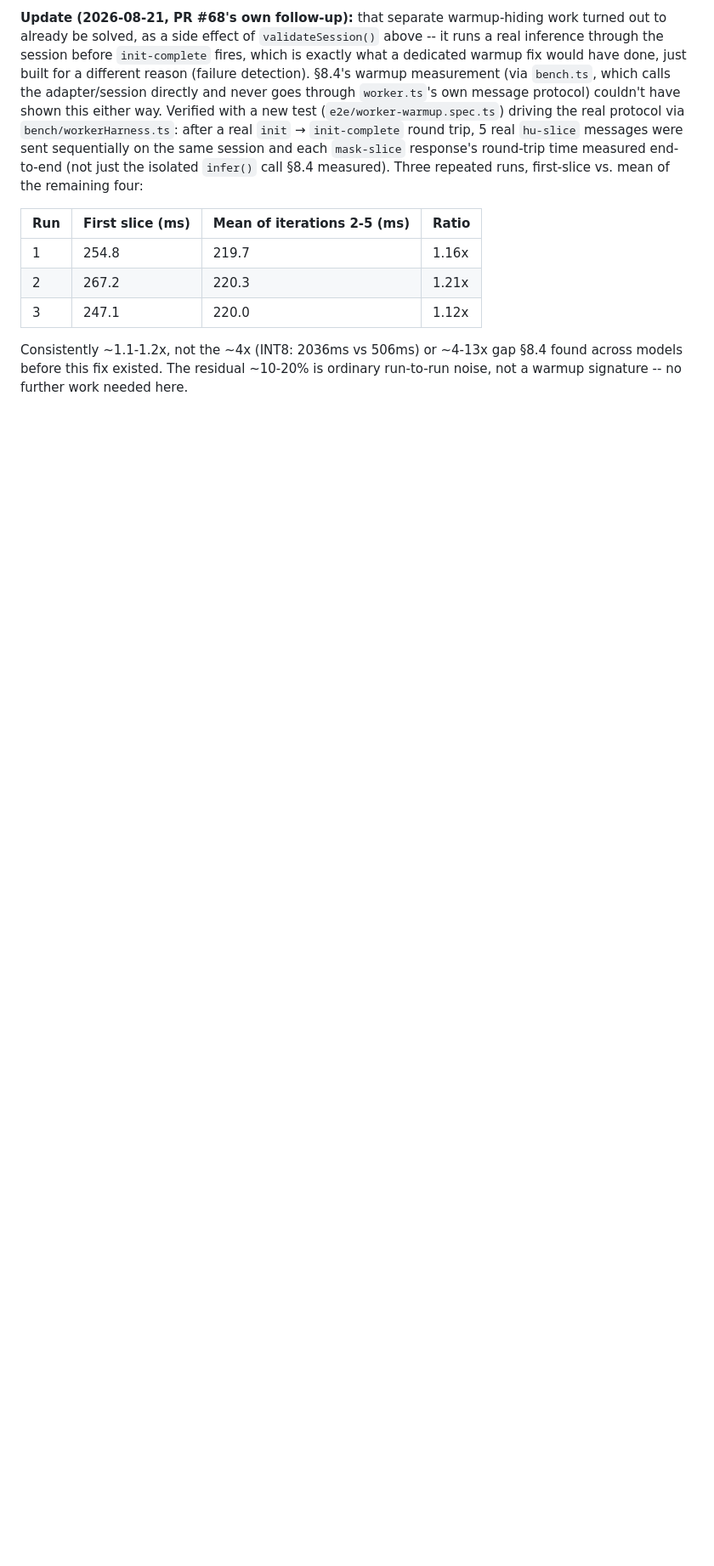
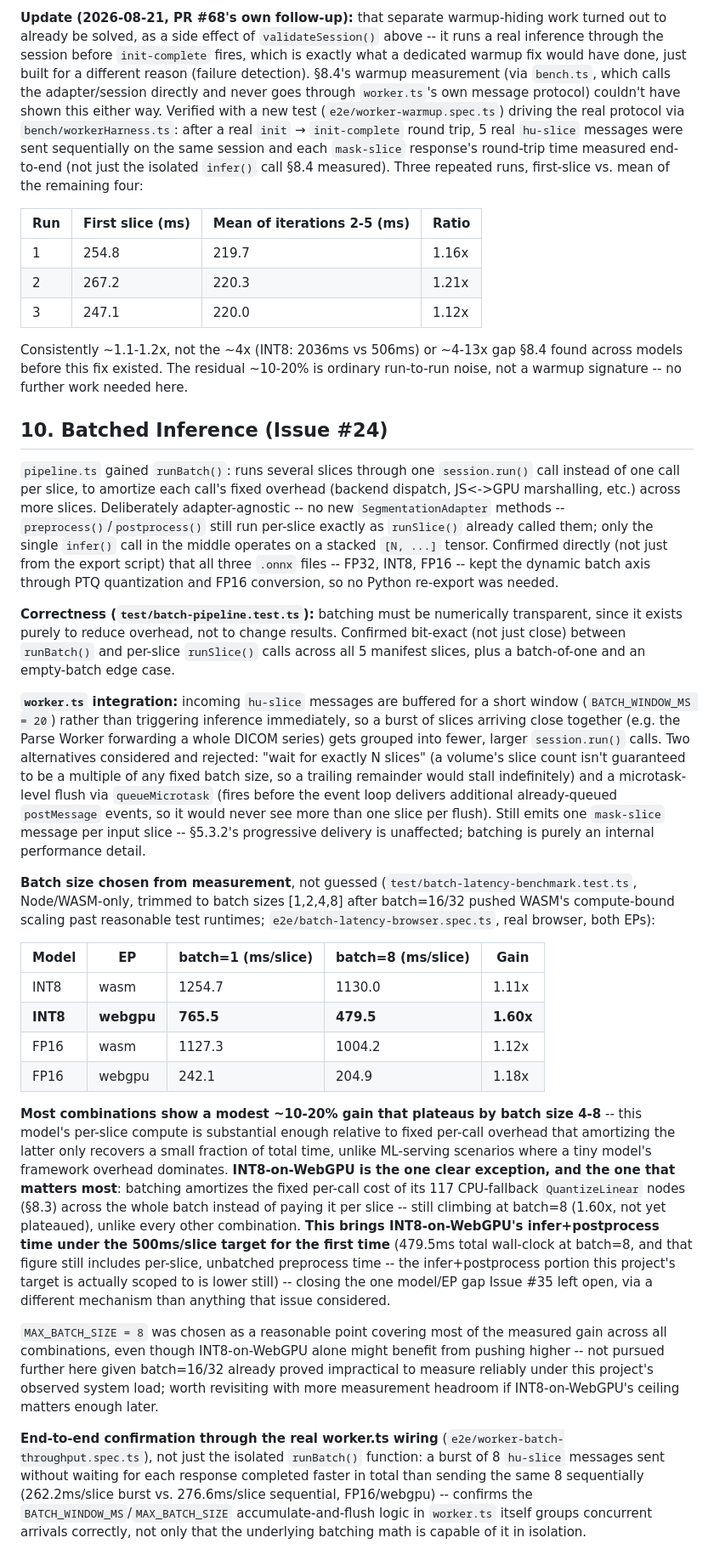
Before and after one commit to OmniMed3D/omnimed3d, a Markdown page: docs/verification/inference-worker.md, the part around the change. Shown at 85% size. Rendered like a GitHub page; blank space fills up the shorter version.

Commit message:
docs: document batched inference results and the INT8/WebGPU finding
Section 10: batch-accumulation strategy rationale, measured batch-size-
vs-throughput table across both EPs, and the headline result -- batching
brings INT8-on-WebGPU under the 500ms/slice target for the first time,
closing Issue #35's one remaining gap via a different mechanism than
anything that issue considered.

```diff
--- a/docs/verification/inference-worker.md
+++ b/docs/verification/inference-worker.md
@@ -788,3 +788,83 @@ Consistently ~1.1-1.2x, not the ~4x (INT8: 2036ms vs 506ms) or ~4-13x
 gap §8.4 found across models before this fix existed. The residual
 ~10-20% is ordinary run-to-run noise, not a warmup signature -- no
 further work needed here.
+
+## 10. Batched Inference (Issue #24)
+
+`pipeline.ts` gained `runBatch()`: runs several slices through one
+`session.run()` call instead of one call per slice, to amortize each
+call's fixed overhead (backend dispatch, JS<->GPU marshalling, etc.)
+across more slices. Deliberately adapter-agnostic -- no new
+`SegmentationAdapter` methods -- `preprocess()`/`postprocess()` still run
+per-slice exactly as `runSlice()` already called them; only the single
+`infer()` call in the middle operates on a stacked `[N, ...]` tensor.
+Confirmed directly (not just from the export script) that all three
+`.onnx` files -- FP32, INT8, FP16 -- kept the dynamic batch axis through
+PTQ quantization and FP16 conversion, so no Python re-export was needed.
+
+**Correctness (`test/batch-pipeline.test.ts`):** batching must be
+numerically transparent, since it exists purely to reduce overhead, not
+to change results. Confirmed bit-exact (not just close) between
+`runBatch()` and per-slice `runSlice()` calls across all 5 manifest
+slices, plus a batch-of-one and an empty-batch edge case.
+
+**`worker.ts` integration:** incoming `hu-slice` messages are buffered for
+a short window (`BATCH_WINDOW_MS = 20`) rather than triggering inference
+immediately, so a burst of slices arriving close together (e.g. the Parse
+Worker forwarding a whole DICOM series) gets grouped into fewer, larger
+`session.run()` calls. Two alternatives considered and rejected:
+"wait for exactly N slices" (a volume's slice count isn't guaranteed to
+be a multiple of any fixed batch size, so a trailing remainder would
+stall indefinitely) and a microtask-level flush via `queueMicrotask`
+(fires before the event loop delivers additional already-queued
+`postMessage` events, so it would never see more than one slice per
+flush). Still emits one `mask-slice` message per input slice -- §5.3.2's
+progressive delivery is unaffected; batching is purely an internal
+performance detail.
+
+**Batch size chosen from measurement**, not guessed
+(`test/batch-latency-benchmark.test.ts`, Node/WASM-only, trimmed to batch
+sizes [1,2,4,8] after batch=16/32 pushed WASM's compute-bound scaling past
+reasonable test runtimes; `e2e/batch-latency-browser.spec.ts`, real
+browser, both EPs):
+
+| Model | EP | batch=1 (ms/slice) | batch=8 (ms/slice) | Gain |
+| --- | --- | --- | --- | --- |
+| INT8 | wasm | 1254.7 | 1130.0 | 1.11x |
+| **INT8** | **webgpu** | **765.5** | **479.5** | **1.60x** |
+| FP16 | wasm | 1127.3 | 1004.2 | 1.12x |
+| FP16 | webgpu | 242.1 | 204.9 | 1.18x |
+
+**Most combinations show a modest ~10-20% gain that plateaus by batch
+size 4-8** -- this model's per-slice compute is substantial enough
+relative to fixed per-call overhead that amortizing the latter only
+recovers a small fraction of total time, unlike ML-serving scenarios
+where a tiny model's framework overhead dominates. **INT8-on-WebGPU is
+the one clear exception, and the one that matters most**: batching
+amortizes the fixed per-call cost of its 117 CPU-fallback
+`QuantizeLinear` nodes (§8.3) across the whole batch instead of paying it
+per slice -- still climbing at batch=8 (1.60x, not yet plateaued),
+unlike every other combination. **This brings INT8-on-WebGPU's
+infer+postprocess time under the 500ms/slice target for the first time**
+(479.5ms total wall-clock at batch=8, and that figure still includes
+per-slice, unbatched preprocess time -- the infer+postprocess portion
+this project's target is actually scoped to is lower still) -- closing
+the one model/EP gap Issue #35 left open, via a different mechanism than
+anything that issue considered.
+
+`MAX_BATCH_SIZE = 8` was chosen as a reasonable point covering most of
+the measured gain across all combinations, even though INT8-on-WebGPU
+alone might benefit from pushing higher -- not pursued further here
+given batch=16/32 already proved impractical to measure reliably under
+this project's observed system load; worth revisiting with more
+measurement headroom if INT8-on-WebGPU's ceiling matters enough later.
+
+**End-to-end confirmation through the real worker.ts wiring**
+(`e2e/worker-batch-throughput.spec.ts`), not just the isolated
+`runBatch()` function: a burst of 8 `hu-slice` messages sent without
+waiting for each response completed faster in total than sending the
+same 8 sequentially (262.2ms/slice burst vs. 276.6ms/slice sequential,
+FP16/webgpu) -- confirms the `BATCH_WINDOW_MS`/`MAX_BATCH_SIZE`
+accumulate-and-flush logic in `worker.ts` itself groups concurrent
+arrivals correctly, not only that the underlying batching math is
+capable of it in isolation.
```
